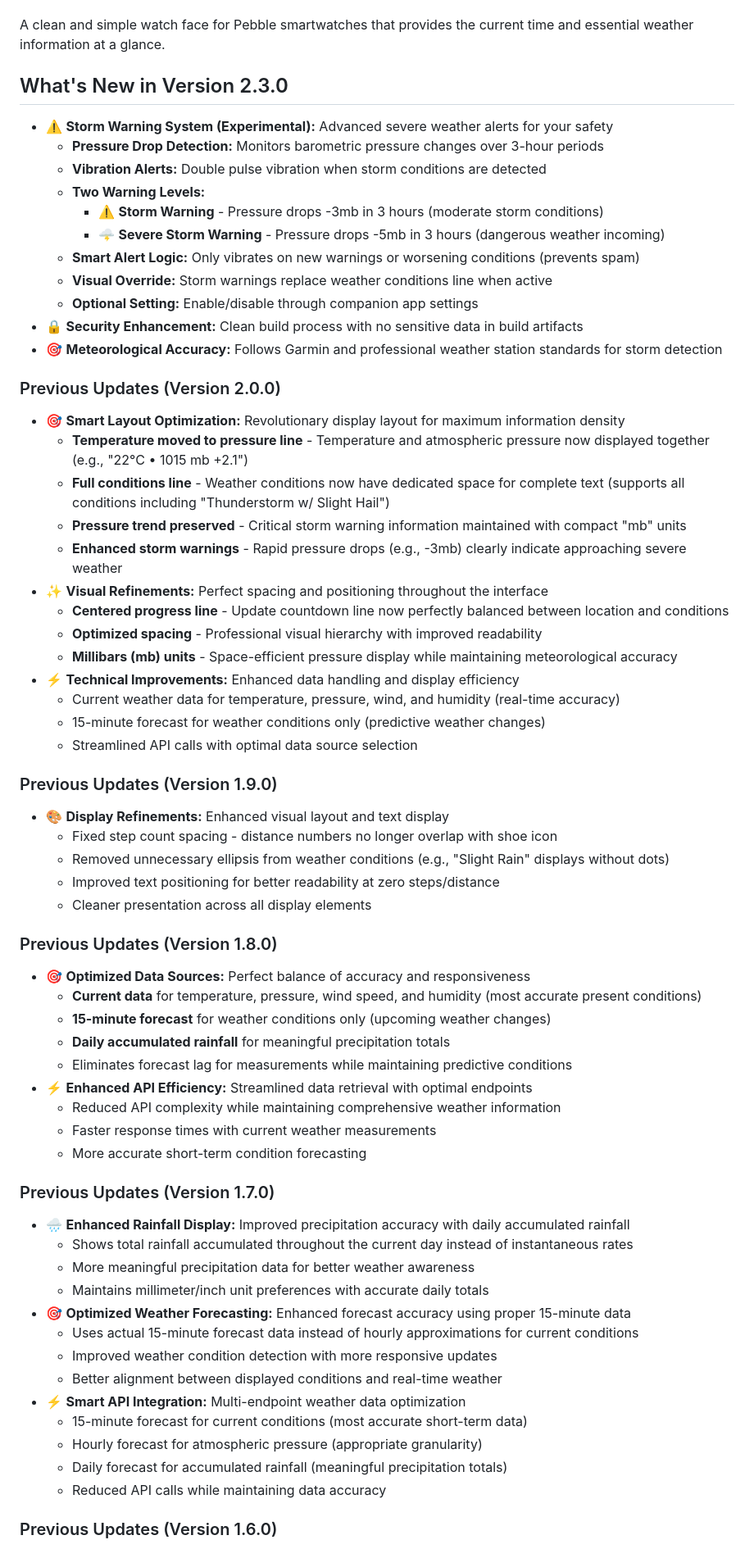
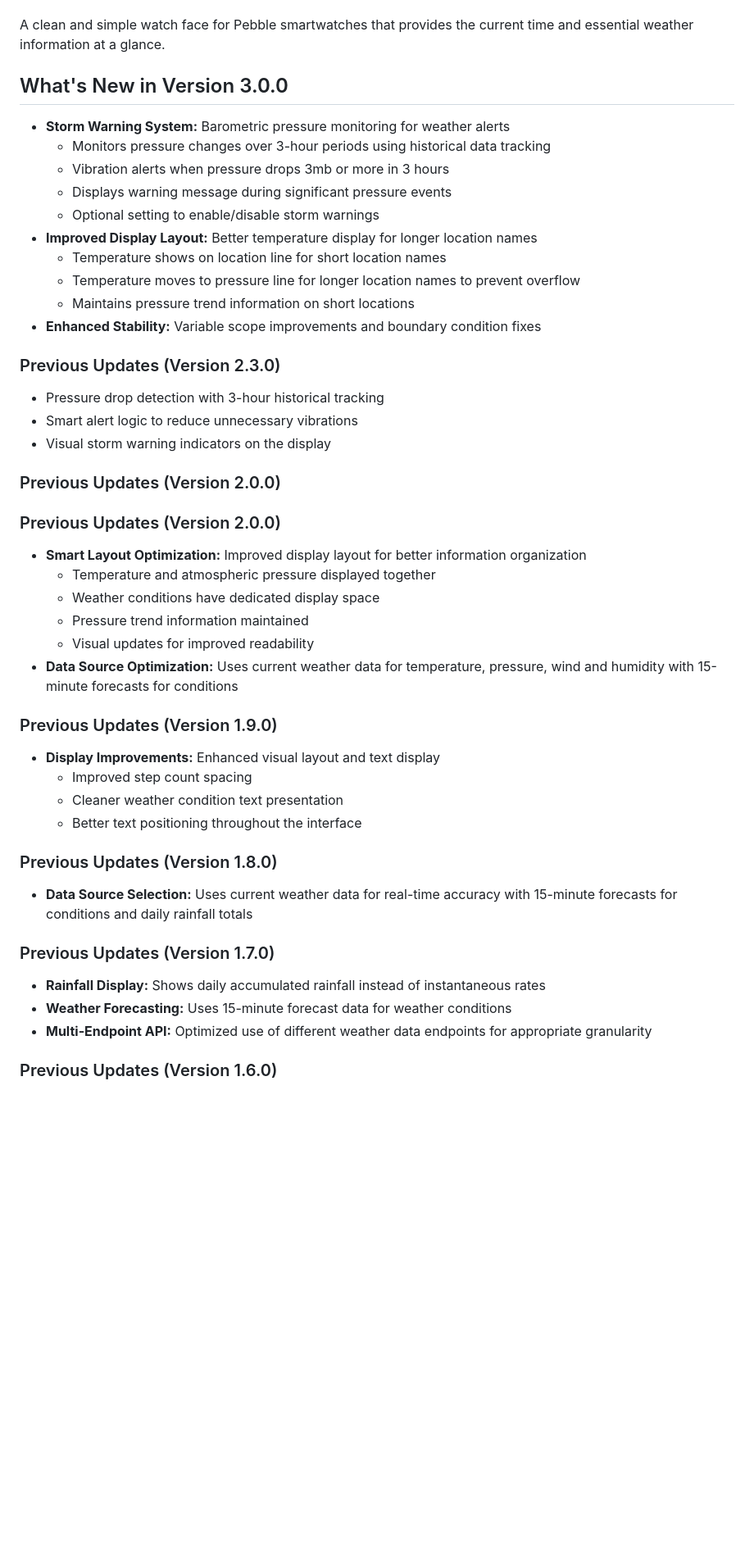
Before and after one commit to digitalurban/just-weather-pebble-watchface, a Markdown page: README.md, the part around the change printed below. Shown: that part at 82% size. Drawn GitHub-style; blank space fills up the shorter version.

Commit message:
docs: Update README with more measured language and v3.0.0 release notes

```diff
--- a/README.md
+++ b/README.md
@@ -8,71 +8,52 @@
 
 A clean and simple watch face for Pebble smartwatches that provides the current time and essential weather information at a glance.
 
-## What's New in Version 2.3.0
+## What's New in Version 3.0.0
 
-* ⚠️ **Storm Warning System (Experimental):** Advanced severe weather alerts for your safety
-  * **Pressure Drop Detection:** Monitors barometric pressure changes over 3-hour periods
-  * **Vibration Alerts:** Double pulse vibration when storm conditions are detected
-  * **Two Warning Levels:**
-    - ⚠️ **Storm Warning** - Pressure drops -3mb in 3 hours (moderate storm conditions)
-    - 🌩️ **Severe Storm Warning** - Pressure drops -5mb in 3 hours (dangerous weather incoming)
-  * **Smart Alert Logic:** Only vibrates on new warnings or worsening conditions (prevents spam)
-  * **Visual Override:** Storm warnings replace weather conditions line when active
-  * **Optional Setting:** Enable/disable through companion app settings
-* 🔒 **Security Enhancement:** Clean build process with no sensitive data in build artifacts
-* 🎯 **Meteorological Accuracy:** Follows Garmin and professional weather station standards for storm detection
+* **Storm Warning System:** Barometric pressure monitoring for weather alerts
+  * Monitors pressure changes over 3-hour periods using historical data tracking
+  * Vibration alerts when pressure drops 3mb or more in 3 hours
+  * Displays warning message during significant pressure events
+  * Optional setting to enable/disable storm warnings
+* **Improved Display Layout:** Better temperature display for longer location names
+  * Temperature shows on location line for short location names
+  * Temperature moves to pressure line for longer location names to prevent overflow
+  * Maintains pressure trend information on short locations
+* **Enhanced Stability:** Variable scope improvements and boundary condition fixes
+
+### Previous Updates (Version 2.3.0)
+
+* Pressure drop detection with 3-hour historical tracking
+* Smart alert logic to reduce unnecessary vibrations
+* Visual storm warning indicators on the display
 
 ### Previous Updates (Version 2.0.0)
 
-* 🎯 **Smart Layout Optimization:** Revolutionary display layout for maximum information density
-  * **Temperature moved to pressure line** - Temperature and atmospheric pressure now displayed together (e.g., "22°C • 1015 mb +2.1")
-  * **Full conditions line** - Weather conditions now have dedicated space for complete text (supports all conditions including "Thunderstorm w/ Slight Hail")
-  * **Pressure trend preserved** - Critical storm warning information maintained with compact "mb" units
-  * **Enhanced storm warnings** - Rapid pressure drops (e.g., -3mb) clearly indicate approaching severe weather
-* ✨ **Visual Refinements:** Perfect spacing and positioning throughout the interface
-  * **Centered progress line** - Update countdown line now perfectly balanced between location and conditions
-  * **Optimized spacing** - Professional visual hierarchy with improved readability
-  * **Millibars (mb) units** - Space-efficient pressure display while maintaining meteorological accuracy
-* ⚡ **Technical Improvements:** Enhanced data handling and display efficiency
-  * Current weather data for temperature, pressure, wind, and humidity (real-time accuracy)
-  * 15-minute forecast for weather conditions only (predictive weather changes)
-  * Streamlined API calls with optimal data source selection
+### Previous Updates (Version 2.0.0)
+
+* **Smart Layout Optimization:** Improved display layout for better information organization
+  * Temperature and atmospheric pressure displayed together
+  * Weather conditions have dedicated display space
+  * Pressure trend information maintained
+  * Visual updates for improved readability
+* **Data Source Optimization:** Uses current weather data for temperature, pressure, wind and humidity with 15-minute forecasts for conditions
 
 ### Previous Updates (Version 1.9.0)
 
-* 🎨 **Display Refinements:** Enhanced visual layout and text display
-  * Fixed step count spacing - distance numbers no longer overlap with shoe icon
-  * Removed unnecessary ellipsis from weather conditions (e.g., "Slight Rain" displays without dots)
-  * Improved text positioning for better readability at zero steps/distance
-  * Cleaner presentation across all display elements
+* **Display Improvements:** Enhanced visual layout and text display
+  * Improved step count spacing
+  * Cleaner weather condition text presentation
+  * Better text positioning throughout the interface
 
 ### Previous Updates (Version 1.8.0)
 
-* 🎯 **Optimized Data Sources:** Perfect balance of accuracy and responsiveness
-  * **Current data** for temperature, pressure, wind speed, and humidity (most accurate present conditions)
-  * **15-minute forecast** for weather conditions only (upcoming weather changes)
-  * **Daily accumulated rainfall** for meaningful precipitation totals
-  * Eliminates forecast lag for measurements while maintaining predictive conditions
-* ⚡ **Enhanced API Efficiency:** Streamlined data retrieval with optimal endpoints
-  * Reduced API complexity while maintaining comprehensive weather information
-  * Faster response times with current weather measurements
-  * More accurate short-term condition forecasting
+* **Data Source Selection:** Uses current weather data for real-time accuracy with 15-minute forecasts for conditions and daily rainfall totals
 
 ### Previous Updates (Version 1.7.0)
 
-* 🌧️ **Enhanced Rainfall Display:** Improved precipitation accuracy with daily accumulated rainfall
-  * Shows total rainfall accumulated throughout the current day instead of instantaneous rates
-  * More meaningful precipitation data for better weather awareness
-  * Maintains millimeter/inch unit preferences with accurate daily totals
-* 🎯 **Optimized Weather Forecasting:** Enhanced forecast accuracy using proper 15-minute data
-  * Uses actual 15-minute forecast data instead of hourly approximations for current conditions
-  * Improved weather condition detection with more responsive updates
-  * Better alignment between displayed conditions and real-time weather
-* ⚡ **Smart API Integration:** Multi-endpoint weather data optimization
-  * 15-minute forecast for current conditions (most accurate short-term data)
-  * Hourly forecast for atmospheric pressure (appropriate granularity)
-  * Daily forecast for accumulated rainfall (meaningful precipitation totals)
-  * Reduced API calls while maintaining data accuracy
+* **Rainfall Display:** Shows daily accumulated rainfall instead of instantaneous rates
+* **Weather Forecasting:** Uses 15-minute forecast data for weather conditions
+* **Multi-Endpoint API:** Optimized use of different weather data endpoints for appropriate granularity
 
 ### Previous Updates (Version 1.6.0)
 
```
Also changed, not shown: other parts of README.md (+25 -58 lines).
